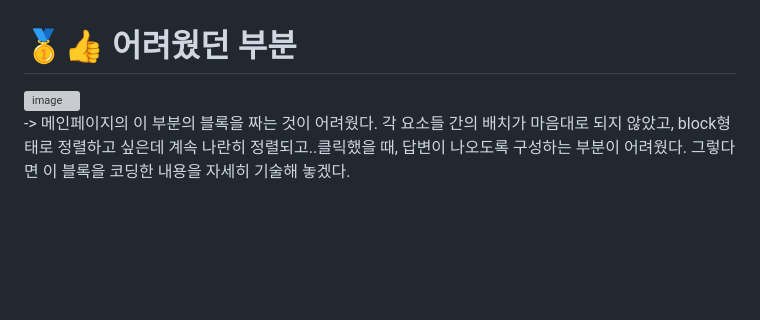
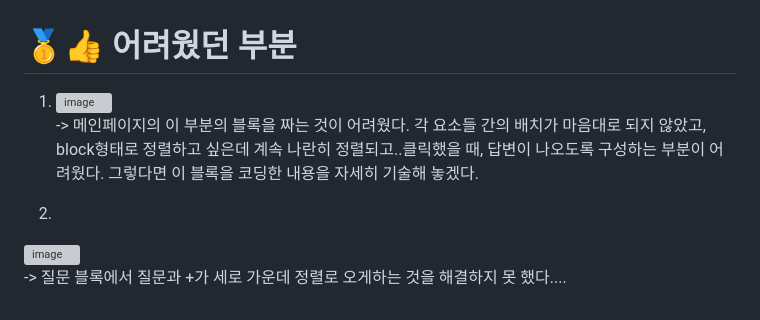
Before and after one commit to An-jisu/Netflix_clone_coding, a Markdown page: README.md, the part around the change. Drawn GitHub-style; blank space fills up the shorter version; grey boxes are pictures that could not be loaded.

```diff
--- a/README.md
+++ b/README.md
@@ -47,5 +47,9 @@
 
 
 # 🥇👍 어려웠던 부분<br>
-![image](https://user-images.githubusercontent.com/70849122/229307622-95b0d7e7-2edf-4476-8eec-367f6cd6cc9d.png) <br>
--> 메인페이지의 이 부분의 블록을 짜는 것이 어려웠다. 각 요소들 간의 배치가 마음대로 되지 않았고, block형태로 정렬하고 싶은데 계속 나란히 정렬되고..클릭했을 때, 답변이 나오도록 구성하는 부분이 어려웠다. 그렇다면 이 블록을 코딩한 내용을 자세히 기술해 놓겠다.
+1. ![image](https://user-images.githubusercontent.com/70849122/229307622-95b0d7e7-2edf-4476-8eec-367f6cd6cc9d.png) <br>
+-> 메인페이지의 이 부분의 블록을 짜는 것이 어려웠다. 각 요소들 간의 배치가 마음대로 되지 않았고, block형태로 정렬하고 싶은데 계속 나란히 정렬되고..클릭했을 때, 답변이 나오도록 구성하는 부분이 어려웠다. 그렇다면 이 블록을 코딩한 내용을 자세히 기술해 놓겠다. <br>
+
+2.
+![image](https://user-images.githubusercontent.com/70849122/229688784-dc7c6243-7af9-47a2-a3f8-46f5b33c6812.png) <br>
+-> 질문 블록에서 질문과 +가 세로 가운데 정렬로 오게하는 것을 해결하지 못 했다....
```
